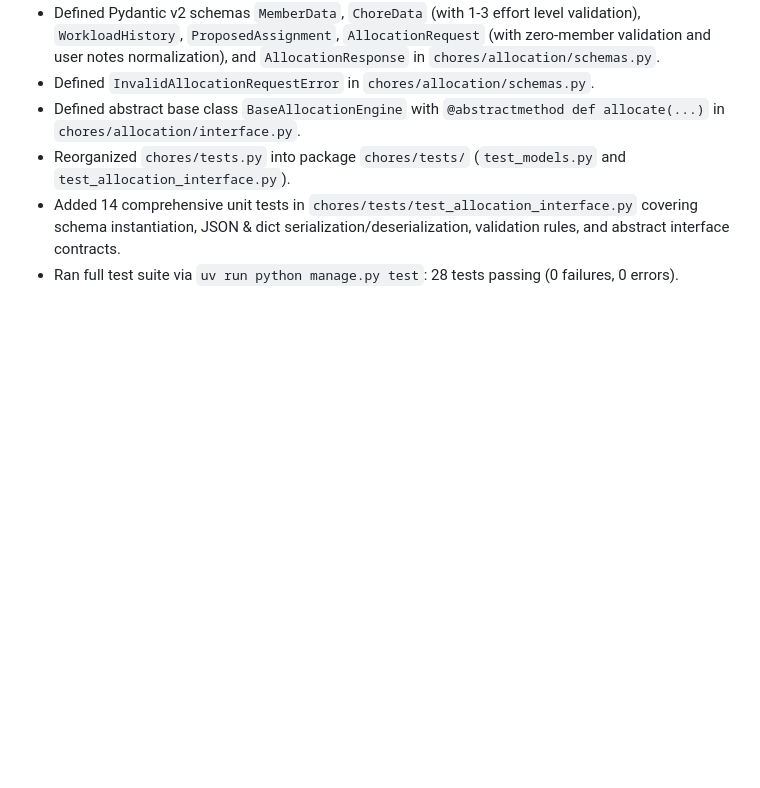
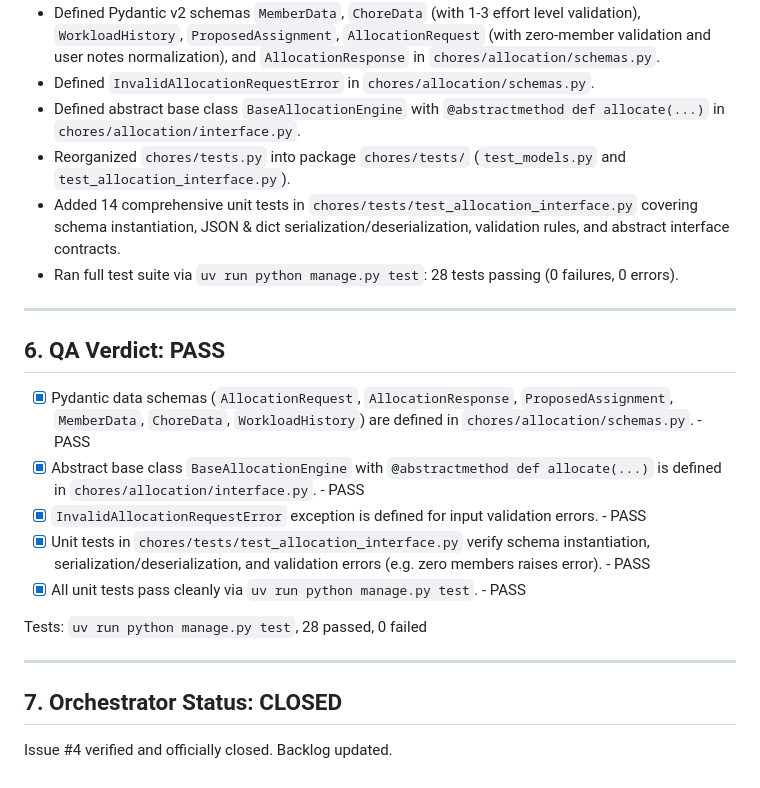
Before and after one commit to SPBONIFACE/ai-dev-tools-zoomcamp, a Markdown page: _docs/groomed_issues/issue_04.md, the part around the change. Drawn GitHub-style; blank space fills up the shorter version.

Commit message:
Close Issue #4 after verified QA PASS

```diff
--- a/_docs/groomed_issues/issue_04.md
+++ b/_docs/groomed_issues/issue_04.md
@@ -65,3 +65,19 @@ Define the formal abstract Python interface and structured Pydantic schemas for
 - Reorganized `chores/tests.py` into package `chores/tests/` (`test_models.py` and `test_allocation_interface.py`).
 - Added 14 comprehensive unit tests in `chores/tests/test_allocation_interface.py` covering schema instantiation, JSON & dict serialization/deserialization, validation rules, and abstract interface contracts.
 - Ran full test suite via `uv run python manage.py test`: 28 tests passing (0 failures, 0 errors).
+
+---
+
+## 6. QA Verdict: PASS
+- [x] Pydantic data schemas (`AllocationRequest`, `AllocationResponse`, `ProposedAssignment`, `MemberData`, `ChoreData`, `WorkloadHistory`) are defined in `chores/allocation/schemas.py`. - PASS
+- [x] Abstract base class `BaseAllocationEngine` with `@abstractmethod def allocate(...)` is defined in `chores/allocation/interface.py`. - PASS
+- [x] `InvalidAllocationRequestError` exception is defined for input validation errors. - PASS
+- [x] Unit tests in `chores/tests/test_allocation_interface.py` verify schema instantiation, serialization/deserialization, and validation errors (e.g. zero members raises error). - PASS
+- [x] All unit tests pass cleanly via `uv run python manage.py test`. - PASS
+
+Tests: `uv run python manage.py test`, 28 passed, 0 failed
+
+---
+
+## 7. Orchestrator Status: CLOSED
+Issue #4 verified and officially closed. Backlog updated.
```
